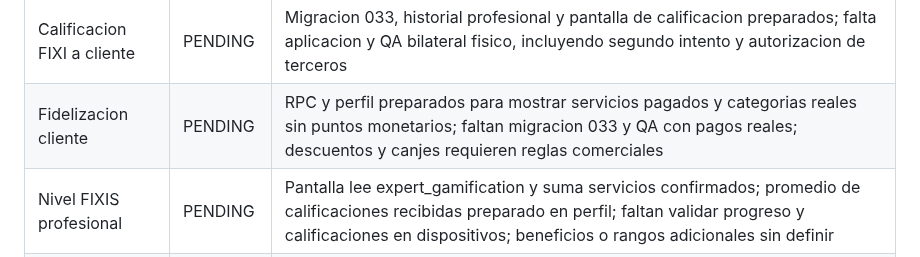
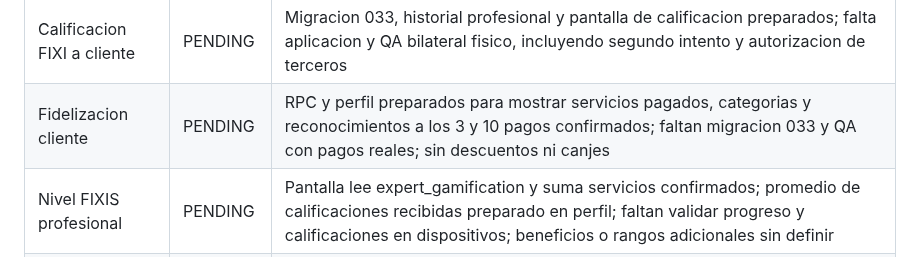
Before and after one commit to dotniel313/fixis, a Markdown page: docs/QA_MATRIX.md, the part around the change. Rendered like a GitHub page.

Commit message:
docs: record nonmonetary paid-service recognition milestones

```diff
--- a/docs/QA_MATRIX.md
+++ b/docs/QA_MATRIX.md
@@ -36,7 +36,7 @@ Ultima actualizacion: 2026-09-26
 | Acceso y servicio entre dispositivos | PASS | Tres iPhone y dos Android usados en pruebas; cuenta usada en Quito pudo ingresar en otro dispositivo en Santo Domingo y recorrer servicio hasta pago del cliente |
 | Calificacion cliente a FIXI | PENDING | Migracion 033, RPC y pantalla en detalle del servicio preparados en GitHub; falta aplicar migracion, compilar e ingresar como cliente para calificar un pago confirmado |
 | Calificacion FIXI a cliente | PENDING | Migracion 033, historial profesional y pantalla de calificacion preparados; falta aplicacion y QA bilateral fisico, incluyendo segundo intento y autorizacion de terceros |
-| Fidelizacion cliente | PENDING | RPC y perfil preparados para mostrar servicios pagados y categorias reales sin puntos monetarios; faltan migracion 033 y QA con pagos reales; descuentos y canjes requieren reglas comerciales |
+| Fidelizacion cliente | PENDING | RPC y perfil preparados para mostrar servicios pagados, categorias y reconocimientos a los 3 y 10 pagos confirmados; faltan migracion 033 y QA con pagos reales; sin descuentos ni canjes |
 | Nivel FIXIS profesional | PENDING | Pantalla lee expert_gamification y suma servicios confirmados; promedio de calificaciones recibidas preparado en perfil; faltan validar progreso y calificaciones en dispositivos; beneficios o rangos adicionales sin definir |
 | Finance Regression | PENDING | Dos pagos conciliados; corte semanal en processing sin debito; billetera profesional confirma saldo disponible cero, ganancias reservadas y retirado cero; migracion 032 y build iOS release verificados por usuario: referencia requerida, notas opcionales; textos de billetera corregidos en codigo, falta compilar nueva version, transferencia real y cierre paid |
 | Security Regression | PENDING | RLS activo en ocho tablas y permisos RPC correctos; simulaciones SQL de customer, professional y admin pasan; accesos reales reportados en cinco telefonos, incluida misma cuenta en otro dispositivo; falta comprobar aislamiento entre cuentas con sesiones reales |
```
